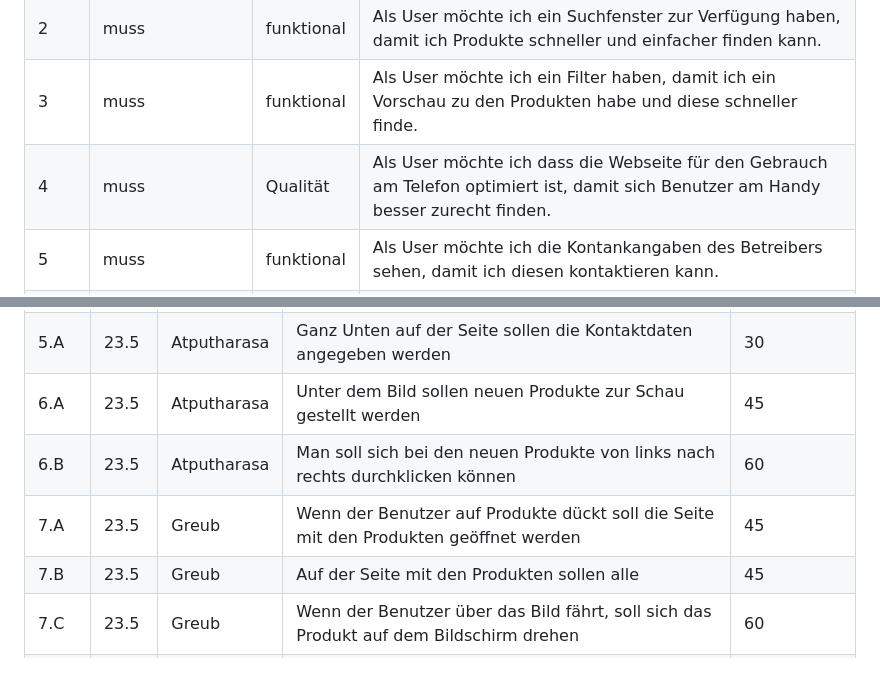
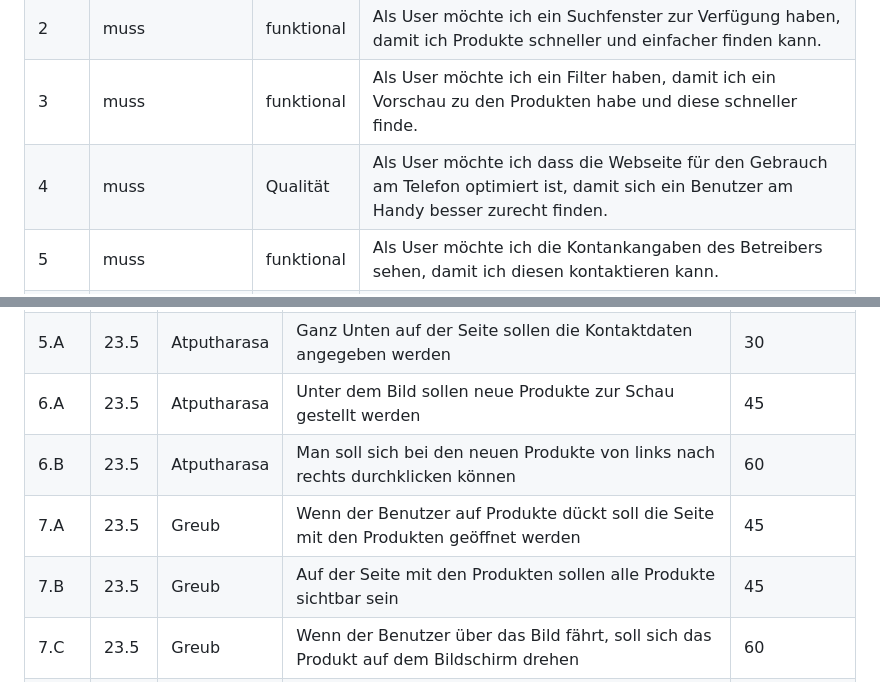
Before and after one commit to marekvonrogall/LA1600, a Markdown page: projektdokumentation.md, 2 parts joined by grey strips. GitHub-like rendering.

```diff
--- a/projektdokumentation.md
+++ b/projektdokumentation.md
@@ -23,7 +23,7 @@ In diesem Projekt möchten wir eine Webseite erstellen, die ansprechend und einf
 | 1    |   muss              |    Qualität  | Als ein User möchte ich eine coole Startseite haben, damit die Seite interessant aussieht und mich so motiviert ein Produkt auch zu kaufen |
 | 2  |    muss             |   funktional   |     Als User möchte ich ein Suchfenster zur Verfügung haben, damit ich Produkte schneller und einfacher finden kann.                               |
 |3|muss|funktional|Als User möchte ich ein Filter haben, damit ich ein Vorschau zu den Produkten habe und diese schneller finde.|
-|4|muss|Qualität|Als User möchte ich dass die Webseite für den Gebrauch am Telefon optimiert ist, damit sich Benutzer am Handy besser zurecht finden. |
+|4|muss|Qualität|Als User möchte ich dass die Webseite für den Gebrauch am Telefon optimiert ist, damit sich ein Benutzer am Handy besser zurecht finden. |
 |5|muss|funktional|Als User möchte ich die Kontankangaben des Betreibers sehen, damit ich diesen kontaktieren kann. |
 |6|muss|Qualität|Als User möchte ich die neuesten Produkte direkt sehen, damit ich direkt auf dem neuesten Stand bin. |
 |7|muss|funktional|Als User möchte ich eine Seite mit allen Produkten haben, damit ich alle Produkte direkt sehen kann.|
@@ -66,10 +85,10 @@ In diesem Projekt möchten wir eine Webseite erstellen, die ansprechend und einf
 | 3.B  |   23.5    |  Atputharasa         |  Es sollen verschiede Filter erstellt werden mit Hilfe von Checkboxen          |   45            |
 | 3.C  |   23.5    |  Atputharasa         |  Der Benutzer soll die Möglichkeit haben, die Filter zurückzusetzen          |   30            |
 | 5.A  |   23.5    |  Atputharasa         |  Ganz Unten auf der Seite sollen die Kontaktdaten angegeben werden           |  30             |
-| 6.A  |   23.5    |  Atputharasa         |  Unter dem Bild sollen neuen Produkte zur Schau gestellt werden            |    45           |
+| 6.A  |   23.5    |  Atputharasa         |  Unter dem Bild sollen neue Produkte zur Schau gestellt werden            |    45           |
 | 6.B  |   23.5    |  Atputharasa         |  Man soll sich bei den neuen Produkte von links nach rechts durchklicken können         |     60          |
 | 7.A  |   23.5    |  Greub         |  Wenn der Benutzer auf Produkte dückt soll die Seite mit den Produkten geöffnet werden           |    45           |
-| 7.B  |   23.5    |  Greub         |  Auf der Seite mit den Produkten sollen alle            |    45           |
+| 7.B  |   23.5    |  Greub         |  Auf der Seite mit den Produkten sollen alle Produkte sichtbar sein           |    45           |
 | 7.C  |   23.5    |  Greub         |  Wenn der Benutzer über das Bild fährt, soll sich das Produkt auf dem Bildschirm drehen          |   60            |
 | 7.D  |   23.5    |  Greub         |  Unter den Bildern soll der Name des Produktes angezeigt werden          |   15            |
 | 7.E  |   23.5    |  Greub        |  Unter den Bildern soll ausserdem noch der Preis des Produktes angezeigt werden          |   15            |
```
Also changed, not shown: other parts of projektdokumentation.md (+21 -2 lines).
